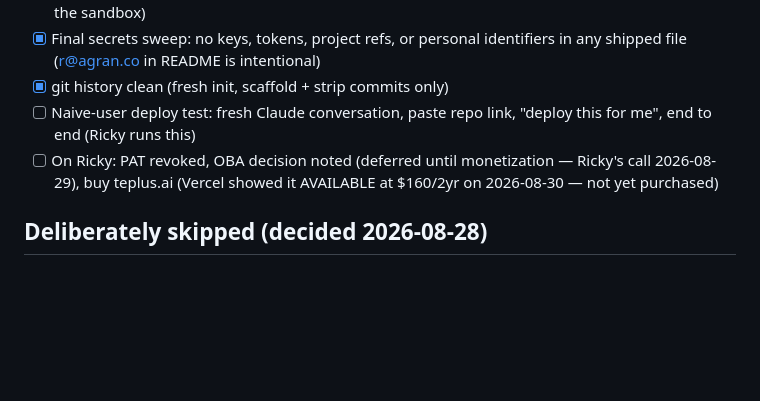
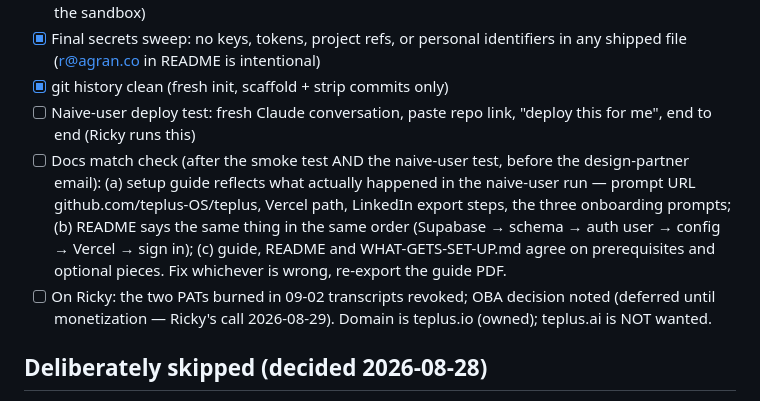
Before and after one commit to teplus-OS/teplus, a Markdown page: docs/STRIP-CHECKLIST.md, the part around the change. Drawn GitHub-style; blank space fills up the shorter version.

Commit message:
strip checklist: docs-match gate after smoke + naive-user tests; domain note corrected to teplus.io

```diff
--- a/docs/STRIP-CHECKLIST.md
+++ b/docs/STRIP-CHECKLIST.md
@@ -47,9 +47,17 @@ contacts xlsx and any secret can never ride along by accident.
 - [x] git history clean (fresh init, scaffold + strip commits only)
 - [ ] Naive-user deploy test: fresh Claude conversation, paste repo link,
       "deploy this for me", end to end (Ricky runs this)
-- [ ] On Ricky: PAT revoked, OBA decision noted (deferred until monetization
-      — Ricky's call 2026-08-29), buy teplus.ai (Vercel showed it AVAILABLE
-      at $160/2yr on 2026-08-30 — not yet purchased)
+- [ ] Docs match check (after the smoke test AND the naive-user test, before
+      the design-partner email): (a) setup guide reflects what actually
+      happened in the naive-user run — prompt URL github.com/teplus-OS/teplus,
+      Vercel path, LinkedIn export steps, the three onboarding prompts;
+      (b) README says the same thing in the same order (Supabase → schema →
+      auth user → config → Vercel → sign in); (c) guide, README and
+      WHAT-GETS-SET-UP.md agree on prerequisites and optional pieces. Fix
+      whichever is wrong, re-export the guide PDF.
+- [ ] On Ricky: the two PATs burned in 09-02 transcripts revoked; OBA decision
+      noted (deferred until monetization — Ricky's call 2026-08-29). Domain is
+      teplus.io (owned); teplus.ai is NOT wanted.
 
 ## Deliberately skipped (decided 2026-08-28)
 - inline onclick cleanup
```
